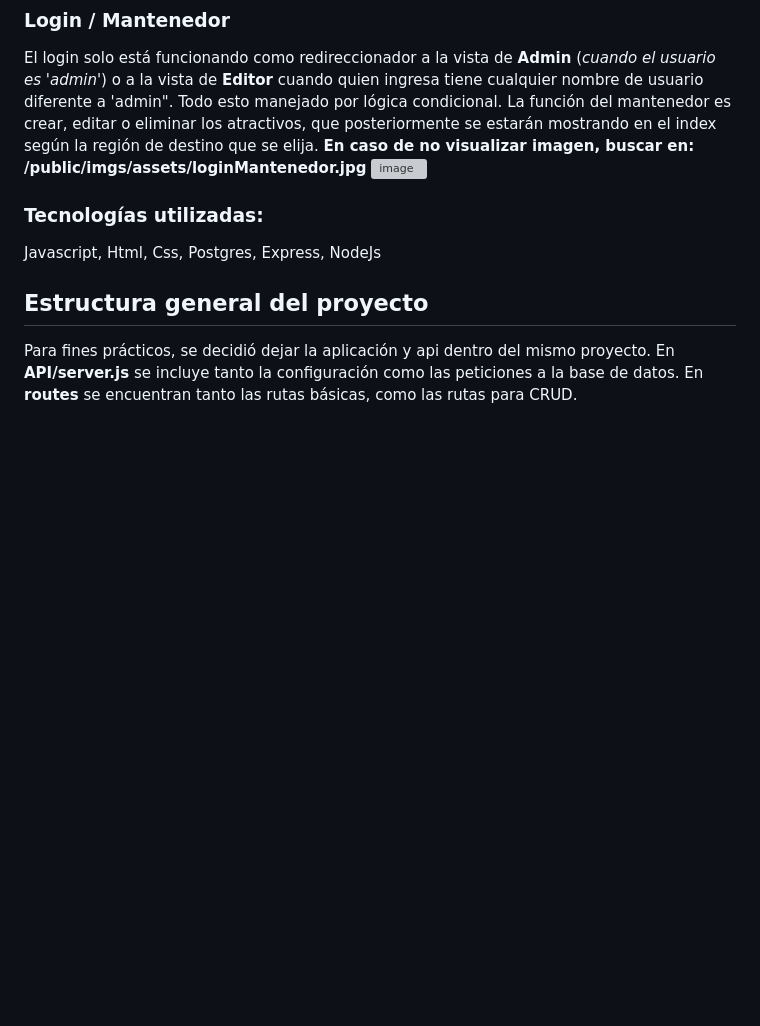
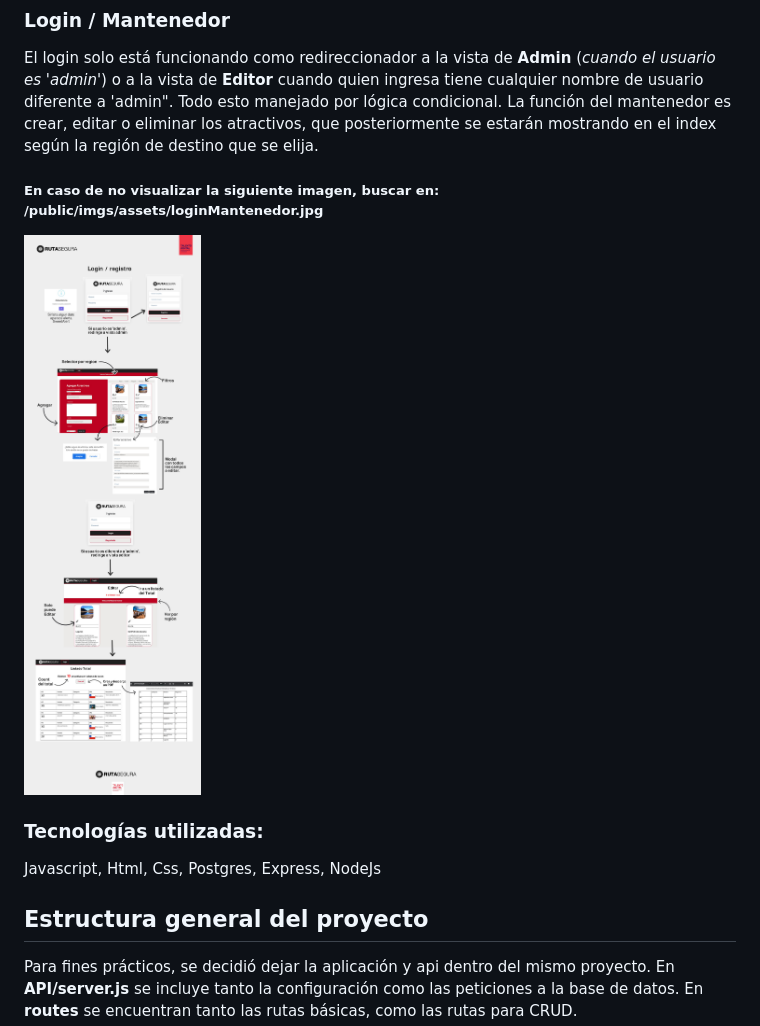
Before and after one commit to munozmanuel/TD_RUTA_SEGURA, a Markdown page: README.md, the part around the change. GitHub-like rendering; blank space fills up the shorter version; grey boxes are pictures that could not be loaded.

Commit message:
imagen infografica

```diff
--- a/README.md
+++ b/README.md
@@ -9,8 +9,8 @@ Al elegir una región de origen y una de destino, se pasan coordenadas una api q
 ### Login / Mantenedor
 El login solo está funcionando como redireccionador a la vista de **Admin** (*cuando el usuario es 'admin'*) o a la vista de **Editor** cuando quien ingresa tiene cualquier nombre de usuario diferente a 'admin". Todo esto manejado por lógica condicional.
 La función del mantenedor es crear, editar o eliminar los atractivos, que posteriormente se estarán mostrando en el index según la región de destino que se elija.
-**En caso de no visualizar imagen, buscar en: /public/imgs/assets/loginMantenedor.jpg**
-![image](https://github.com/munozmanuel/TD_RUTA_SEGURA/assets/108648624/df340d59-7f3a-42dd-a596-1461680aea9e)
+##### **En caso de no visualizar la siguiente imagen, buscar en: /public/imgs/assets/loginMantenedor.jpg**
+![image](https://github.com/munozmanuel/TD_RUTA_SEGURA/blob/master/public/imgs/assets/loginMantenedor.jpg)
 
 
 
```
